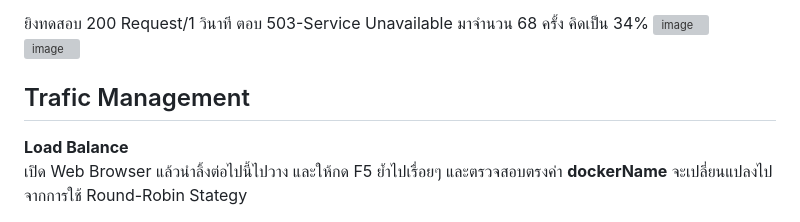
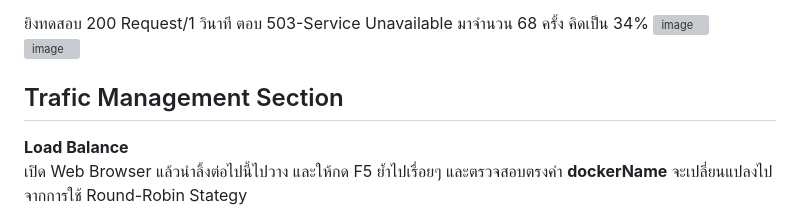
Before and after one commit to chairod/krakend-2.9.4, a Markdown page: ScenarioStep.md, the part around the change. Rendered like a GitHub page; grey boxes are pictures that could not be loaded.

````diff
--- a/ScenarioStep.md
+++ b/ScenarioStep.md
@@ -65,7 +65,7 @@ Jmeter
 
 
 
-## Trafic Management
+## Trafic Management Section
  **Load Balance**
  เปิด Web Browser แล้วนำลิ้งต่อไปนี้ไปวาง และให้กด F5 ย้ำไปเรื่อยๆ และตรวจสอบตรงค่า  **dockerName** จะเปลี่ยนแปลงไปจากการใช้ Round-Robin Stategy
 ```
````
